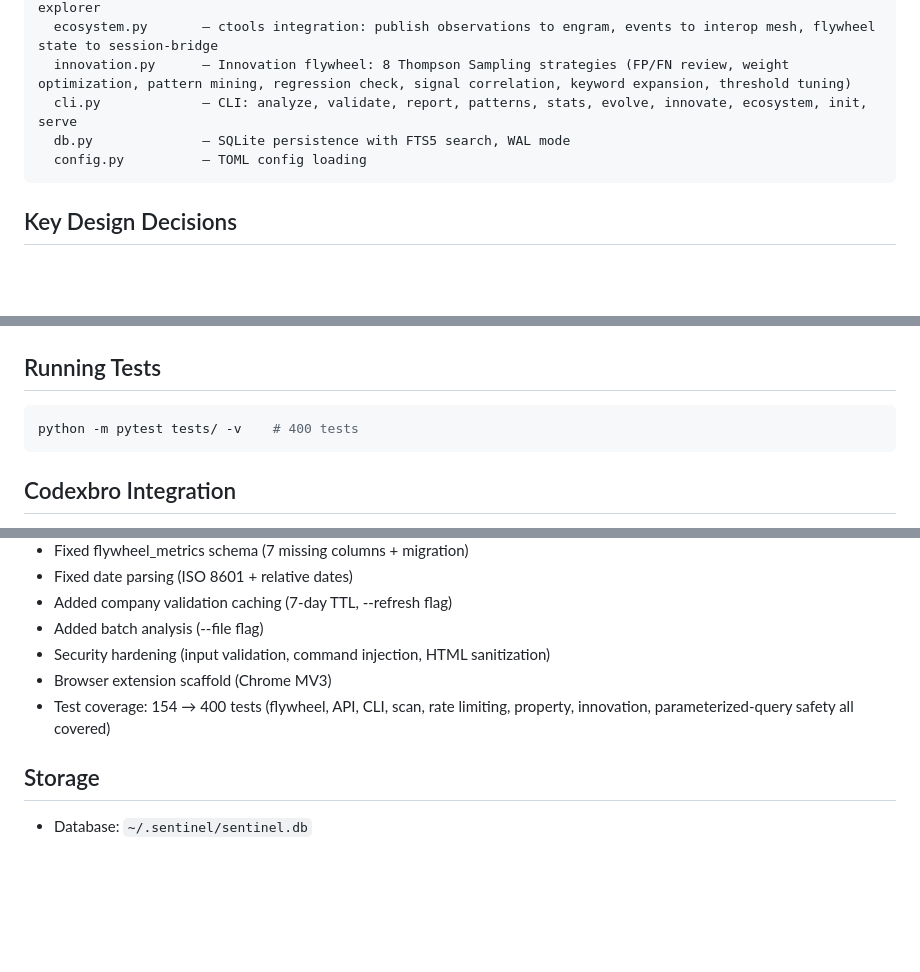
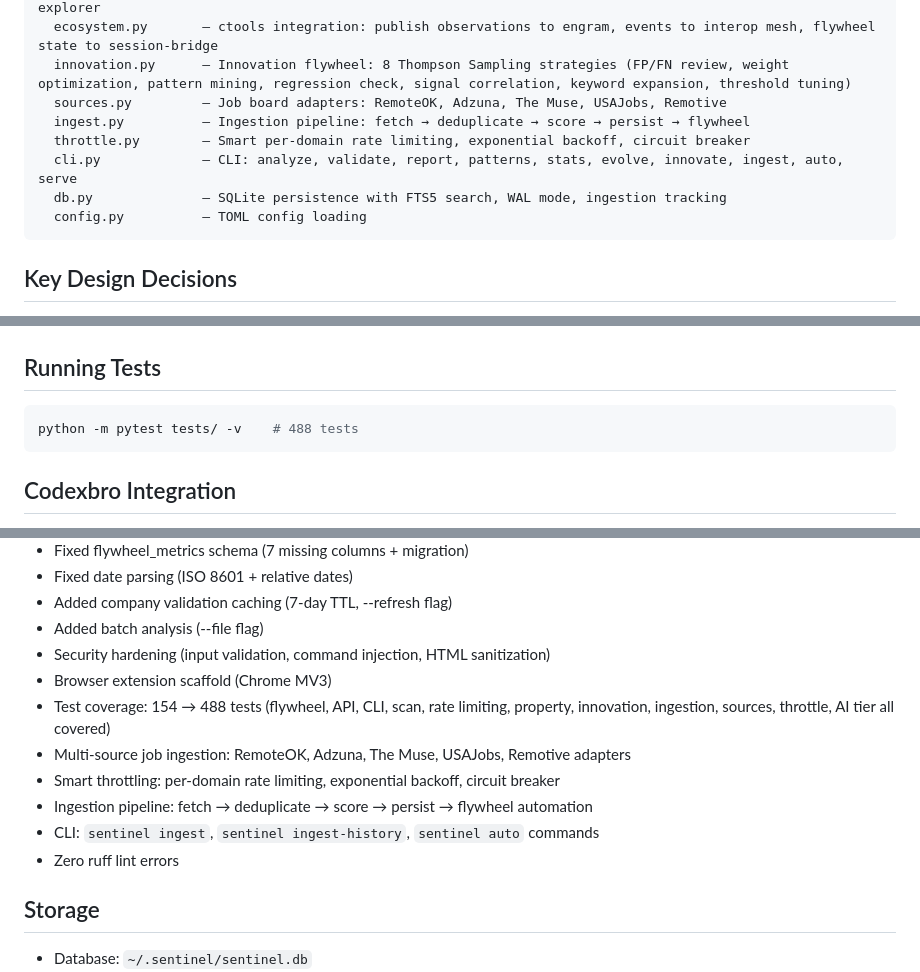
Before and after one commit to ericrihm/JobSentinel, a Markdown page: CLAUDE.md, 3 parts joined by grey strips. Drawn GitHub-style; blank space fills up the shorter version.

````diff
--- a/CLAUDE.md
+++ b/CLAUDE.md
@@ -19,8 +19,11 @@ sentinel/
   web/               — React frontend: job analysis dashboard, browser extension popup, scam pattern explorer
   ecosystem.py       — ctools integration: publish observations to engram, events to interop mesh, flywheel state to session-bridge
   innovation.py      — Innovation flywheel: 8 Thompson Sampling strategies (FP/FN review, weight optimization, pattern mining, regression check, signal correlation, keyword expansion, threshold tuning)
-  cli.py             — CLI: analyze, validate, report, patterns, stats, evolve, innovate, ecosystem, init, serve
-  db.py              — SQLite persistence with FTS5 search, WAL mode
+  sources.py         — Job board adapters: RemoteOK, Adzuna, The Muse, USAJobs, Remotive
+  ingest.py          — Ingestion pipeline: fetch → deduplicate → score → persist → flywheel
+  throttle.py        — Smart per-domain rate limiting, exponential backoff, circuit breaker
+  cli.py             — CLI: analyze, validate, report, patterns, stats, evolve, innovate, ingest, auto, serve
+  db.py              — SQLite persistence with FTS5 search, WAL mode, ingestion tracking
   config.py          — TOML config loading
 ```
 
@@ -96,7 +99,7 @@ sentinel extension-build                 — Build browser extension
 ## Running Tests
 
 ```bash
-python -m pytest tests/ -v    # 400 tests
+python -m pytest tests/ -v    # 488 tests
 ```
 
 ## Codexbro Integration
@@ -115,7 +118,12 @@ Registered with codexbro for overnight autonomous building. Task specs in `docs/
 - Added batch analysis (--file flag)
 - Security hardening (input validation, command injection, HTML sanitization)
 - Browser extension scaffold (Chrome MV3)
-- Test coverage: 154 → 400 tests (flywheel, API, CLI, scan, rate limiting, property, innovation, parameterized-query safety all covered)
+- Test coverage: 154 → 488 tests (flywheel, API, CLI, scan, rate limiting, property, innovation, ingestion, sources, throttle, AI tier all covered)
+- Multi-source job ingestion: RemoteOK, Adzuna, The Muse, USAJobs, Remotive adapters
+- Smart throttling: per-domain rate limiting, exponential backoff, circuit breaker
+- Ingestion pipeline: fetch → deduplicate → score → persist → flywheel automation
+- CLI: `sentinel ingest`, `sentinel ingest-history`, `sentinel auto` commands
+- Zero ruff lint errors
 
 ## Storage
 
````
Also changed, not shown: README.md (+7 -3 lines).
